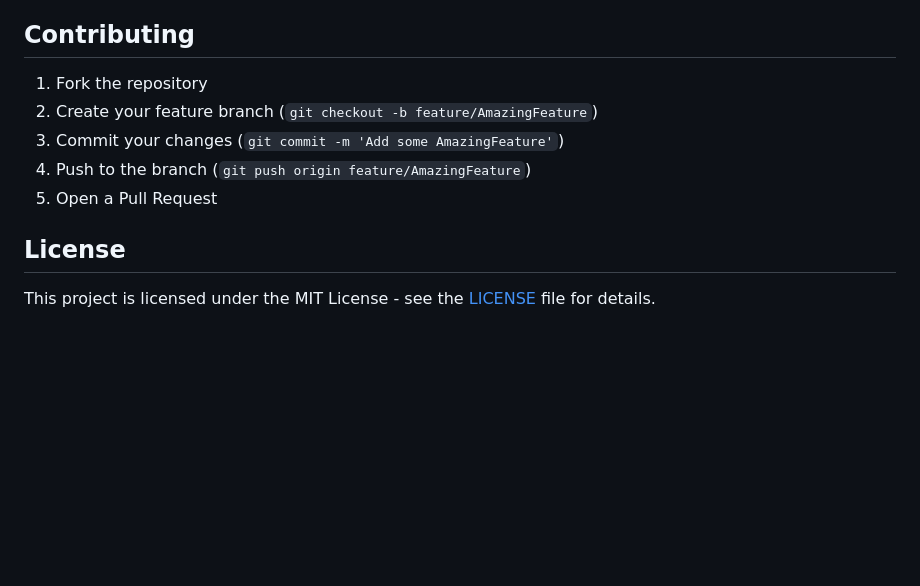
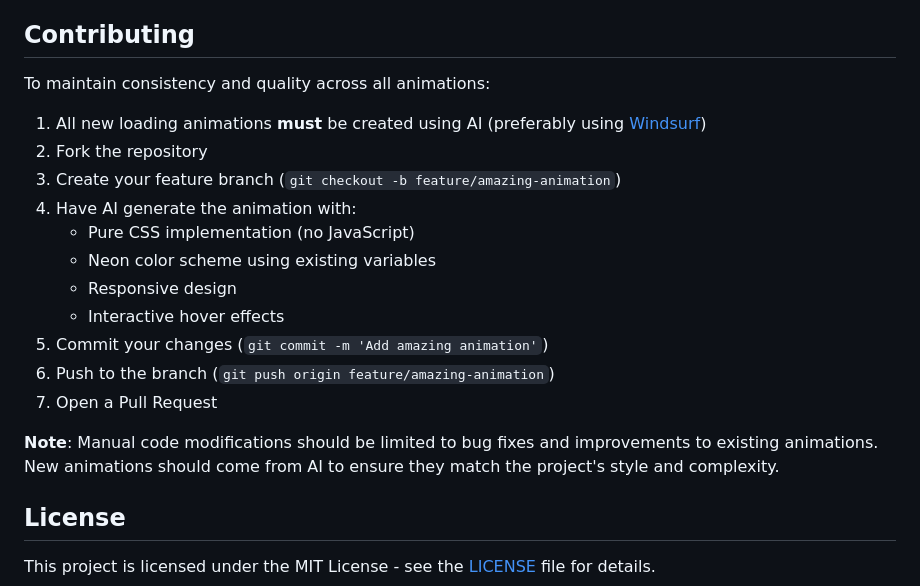
Before and after one commit to Shasikhan/css-loading-animations, a Markdown page: README.md, the part around the change. GitHub-like rendering; blank space fills up the shorter version.

```diff
--- a/README.md
+++ b/README.md
@@ -152,11 +152,21 @@ Each animation's duration can be adjusted by modifying the `animation-duration`
 
 ## Contributing
 
-1. Fork the repository
-2. Create your feature branch (`git checkout -b feature/AmazingFeature`)
-3. Commit your changes (`git commit -m 'Add some AmazingFeature'`)
-4. Push to the branch (`git push origin feature/AmazingFeature`)
-5. Open a Pull Request
+To maintain consistency and quality across all animations:
+
+1. All new loading animations **must** be created using AI (preferably using [Windsurf](https://codeium.com/windsurf))
+2. Fork the repository
+3. Create your feature branch (`git checkout -b feature/amazing-animation`)
+4. Have AI generate the animation with:
+   - Pure CSS implementation (no JavaScript)
+   - Neon color scheme using existing variables
+   - Responsive design
+   - Interactive hover effects
+5. Commit your changes (`git commit -m 'Add amazing animation'`)
+6. Push to the branch (`git push origin feature/amazing-animation`)
+7. Open a Pull Request
+
+**Note**: Manual code modifications should be limited to bug fixes and improvements to existing animations. New animations should come from AI to ensure they match the project's style and complexity.
 
 ## License
 
```
